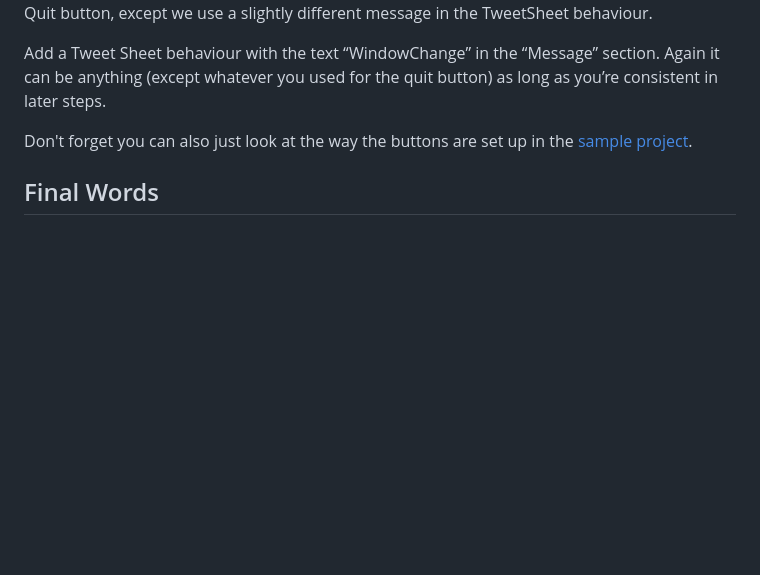
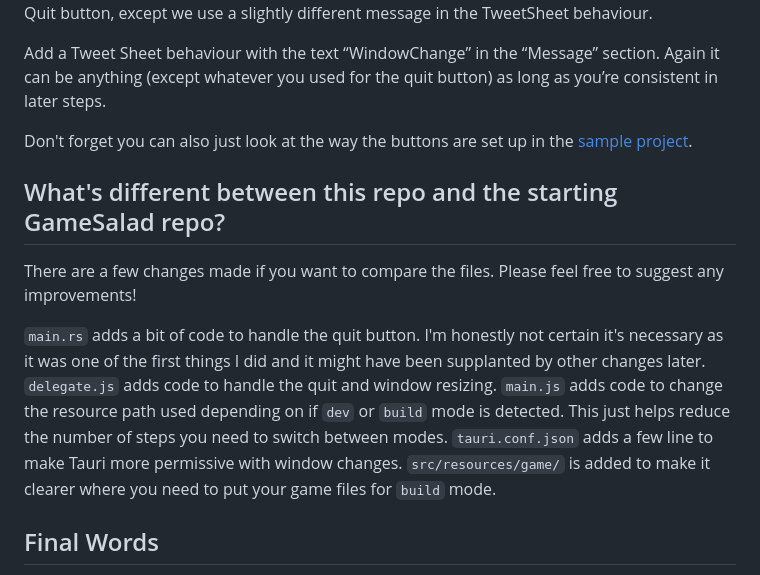
Before and after one commit to Armelline/gs-tauri, a Markdown page: README.md, the part around the change. Rendered like a GitHub page; blank space fills up the shorter version.

````diff
--- a/README.md
+++ b/README.md
@@ -311,6 +311,16 @@ Add a Tweet Sheet behaviour with the text “WindowChange” in the “Message
 Don't forget you can also just look at the way the buttons are set up in the [sample project](https://github.com/Armelline/SampleGamesaladProjects/blob/main/TauriButtons.zip).
 
 
+## What's different between this repo and the starting GameSalad repo?
+
+There are a few changes made if you want to compare the files. Please feel free to suggest any improvements!
+
+```main.rs``` adds a bit of code to handle the quit button. I'm honestly not certain it's necessary as it was one of the first things I did and it might have been supplanted by other changes later.
+```delegate.js``` adds code to handle the quit and window resizing.
+```main.js``` adds code to change the resource path used depending on if ```dev``` or ```build``` mode is detected. This just helps reduce the number of steps you need to switch between modes.
+```tauri.conf.json``` adds a few line to make Tauri more permissive with window changes.
+```src/resources/game/``` is added to make it clearer where you need to put your game files for ```build``` mode.
+
 ## Final Words
 
 That's it! You should now have a Windows game with branded installer, quit button, window mode toggle button and bundled resources.
````
